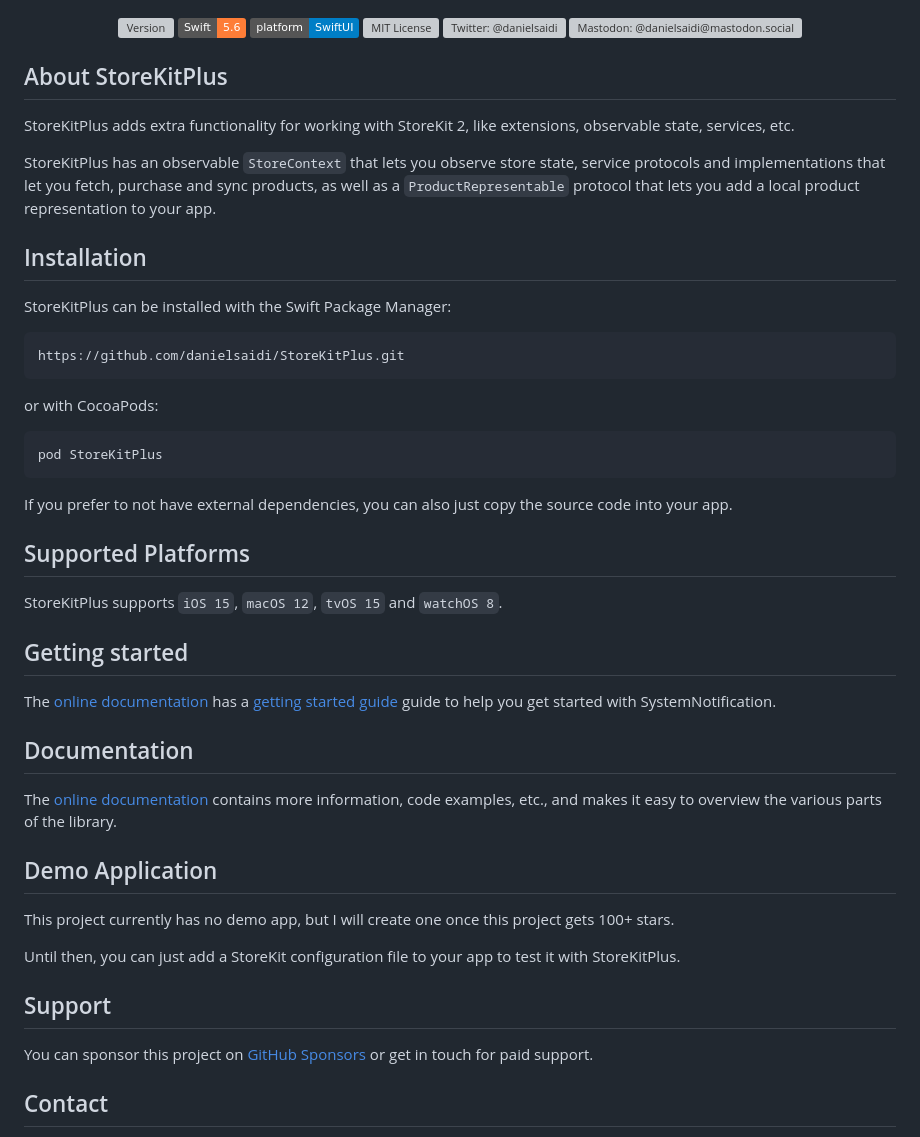
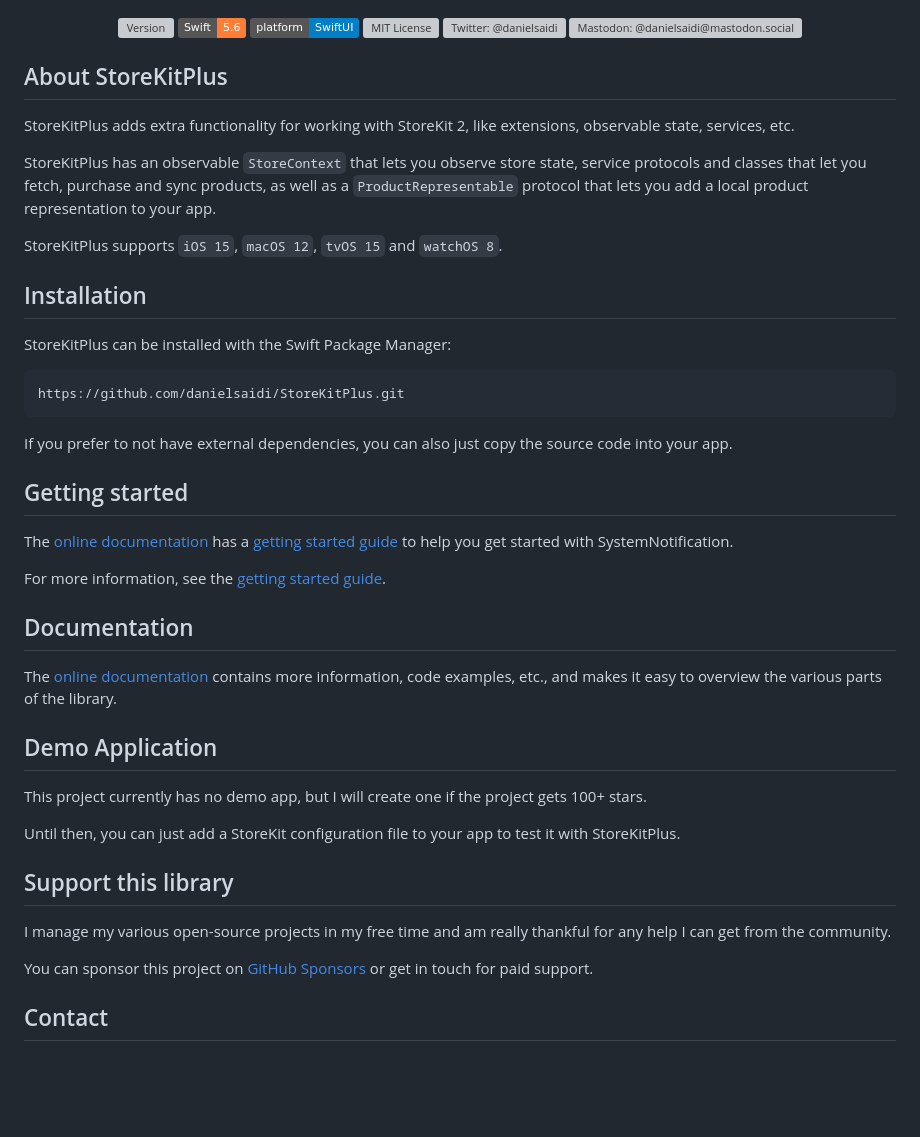
Before and after one commit to danielsaidi/StoreKitPlus, a Markdown page: README.md, the part around the change. Drawn GitHub-style; badges without logos; blank space fills up the shorter version; grey boxes are pictures that could not be loaded.

Commit message:
Update documentation

````diff
--- a/README.md
+++ b/README.md
@@ -7,8 +7,12 @@
     <img src="https://img.shields.io/badge/Swift-5.6-orange.svg" alt="Swift 5.6" />
     <img src="https://img.shields.io/badge/platform-SwiftUI-blue.svg" alt="Swift UI" title="Swift UI" />
     <img src="https://img.shields.io/github/license/danielsaidi/StoreKitPlus" alt="MIT License" />
-    <img src="https://img.shields.io/twitter/url?label=Twitter&style=social&url=https%3A%2F%2Ftwitter.com%2Fdanielsaidi" alt="Twitter: @danielsaidi" title="Twitter: @danielsaidi" />
-    <img src="https://img.shields.io/mastodon/follow/000253346?label=mastodon&style=social" alt="Mastodon: @danielsaidi@mastodon.social" title="Mastodon: @danielsaidi@mastodon.social" />
+        <a href="https://twitter.com/danielsaidi">
+        <img src="https://img.shields.io/twitter/url?label=Twitter&style=social&url=https%3A%2F%2Ftwitter.com%2Fdanielsaidi" alt="Twitter: @danielsaidi" title="Twitter: @danielsaidi" />
+    </a>
+    <a href="https://mastodon.social/@danielsaidi">
+        <img src="https://img.shields.io/mastodon/follow/000253346?label=mastodon&style=social" alt="Mastodon: @danielsaidi@mastodon.social" title="Mastodon: @danielsaidi@mastodon.social" />
+    </a>
 </p>
 
 
@@ -16,7 +20,9 @@
 
 StoreKitPlus adds extra functionality for working with StoreKit 2, like extensions, observable state, services, etc.
 
-StoreKitPlus has an observable `StoreContext` that lets you observe store state, service protocols and implementations that let you fetch, purchase and sync products, as well as a `ProductRepresentable` protocol that lets you add a local product representation to your app.
+StoreKitPlus has an observable ``StoreContext`` that lets you observe store state, service protocols and classes that let you fetch, purchase and sync products, as well as a ``ProductRepresentable`` protocol that lets you add a local product representation to your app.
+
+StoreKitPlus supports `iOS 15`, `macOS 12`, `tvOS 15` and `watchOS 8`.
 
 
 
@@ -28,25 +34,17 @@ StoreKitPlus can be installed with the Swift Package Manager:
 https://github.com/danielsaidi/StoreKitPlus.git
 ```
 
-or with CocoaPods:
-
-```
-pod StoreKitPlus
-```
-
 If you prefer to not have external dependencies, you can also just copy the source code into your app.
-
-
-
-## Supported Platforms
-
-StoreKitPlus supports `iOS 15`, `macOS 12`, `tvOS 15` and `watchOS 8`.
 
 
 
 ## Getting started
 
-The [online documentation][Documentation] has a [getting started guide][Getting-Started] guide to help you get started with SystemNotification.
+The [online documentation][Documentation] has a [getting started guide][Getting-Started] to help you get started with SystemNotification.
+
+
+
+For more information, see the [getting started guide][Getting-Started].
 
 
 
@@ -58,13 +56,15 @@ The [online documentation][Documentation] contains more information, code exampl
 
 ## Demo Application
 
-This project currently has no demo app, but I will create one once this project gets 100+ stars.
+This project currently has no demo app, but I will create one if the project gets 100+ stars.
 
 Until then, you can just add a StoreKit configuration file to your app to test it with StoreKitPlus.
 
 
 
-## Support
+## Support this library
+
+I manage my various open-source projects in my free time and am really thankful for any help I can get from the community.
 
 You can sponsor this project on [GitHub Sponsors][Sponsors] or get in touch for paid support.
 
````
Also changed, not shown: 2 other files.
